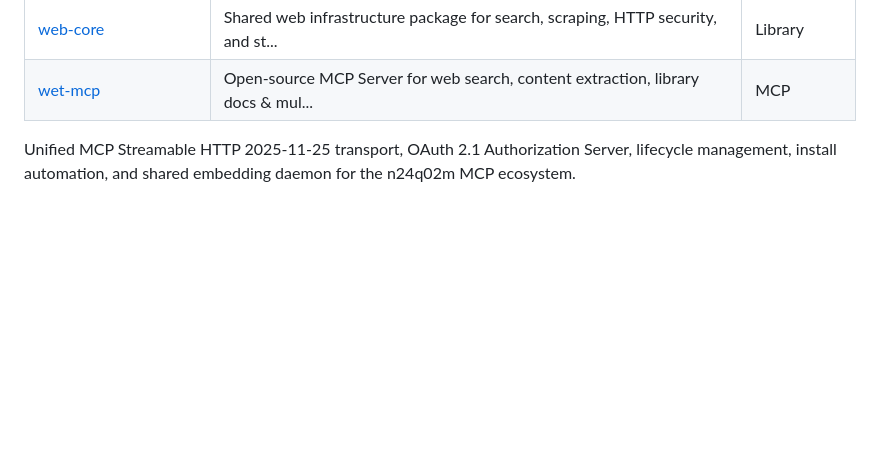
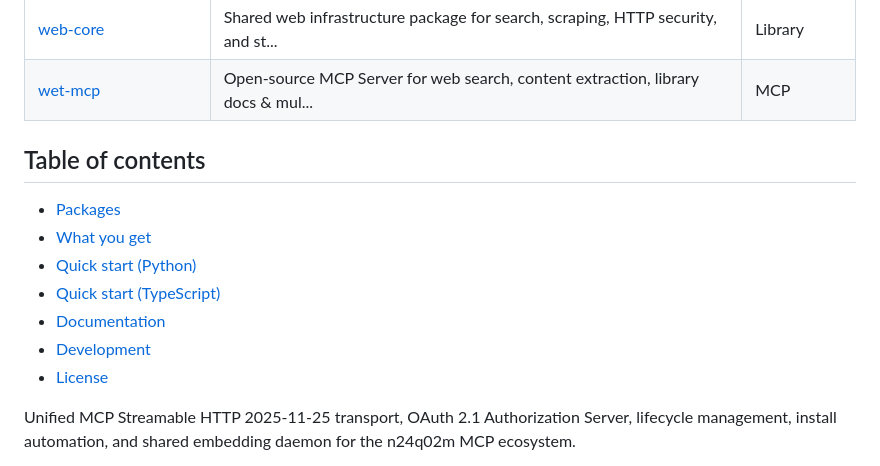
Before and after one commit to n24q02m/mcp-core, a Markdown page: README.md, the part around the change. GitHub-like rendering; folded sections open; blank space fills up the shorter version.

Commit message:
feat: add Table of contents heading + auto-generated link list (Spec E Wave 2)
Co-Authored-By: Claude Opus 4.7 (1M context) <noreply@anthropic.com>

```diff
--- a/README.md
+++ b/README.md
@@ -23,6 +23,17 @@
 
 </details>
 <!-- END: AUTO-GENERATED-CROSS-PROMO -->
+
+## Table of contents
+
+- [Packages](#packages)
+- [What you get](#what-you-get)
+- [Quick start (Python)](#quick-start-python)
+- [Quick start (TypeScript)](#quick-start-typescript)
+- [Documentation](#documentation)
+- [Development](#development)
+- [License](#license)
+
 
 
 Unified MCP Streamable HTTP 2025-11-25 transport, OAuth 2.1 Authorization
```
